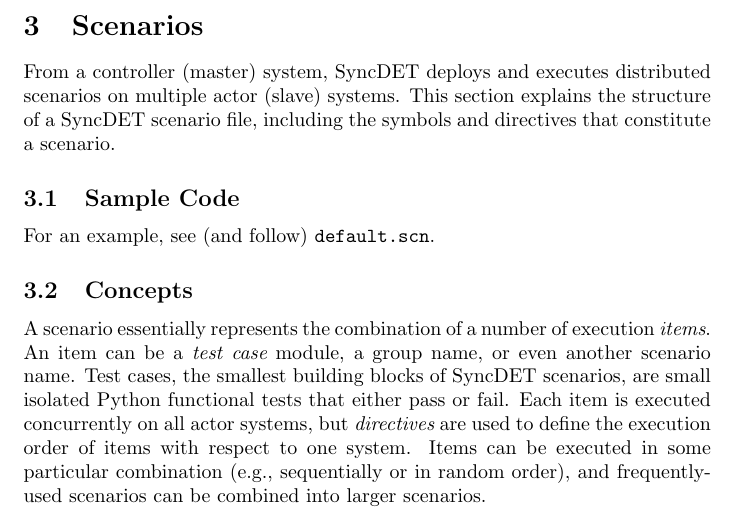
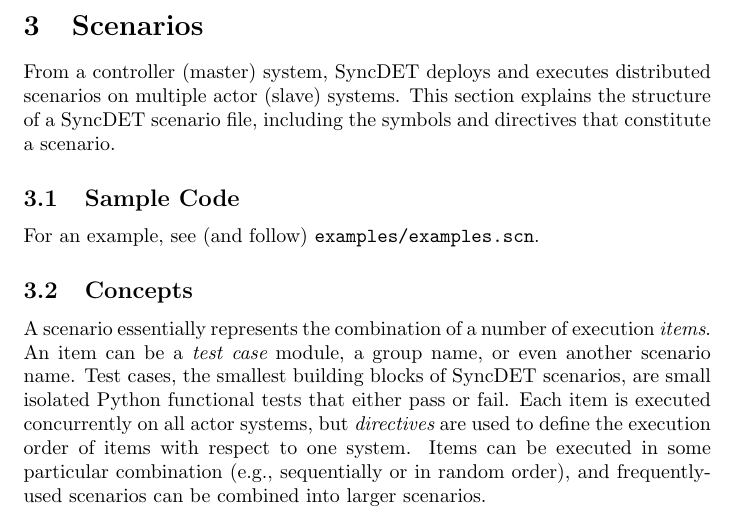
Before and after one commit to aer0ss/syncdet, a LaTeX document (docs/usermanual/paper.tex, which reads docs/usermanual/scenario.tex): part of page 3 of 7, cut so that both start at the same text. Compiled offline with pdfLaTeX.

Commit message:
Updated user manual to point to examples.scn
Sample code previously pointed to default.scn instead of examples.scn

Change-Id: I341c1a6a3c74bc2e91f1355fac9d8f5e5c9118b8

```diff
--- a/docs/usermanual/scenario.tex
+++ b/docs/usermanual/scenario.tex
@@ -6,7 +6,7 @@ of a SyncDET scenario file, including the symbols and directives that constitute
 a scenario.
 
 \subsection{Sample Code}
-For an example, see (and follow) {\tt default.scn}.
+For an example, see (and follow) {\tt examples/examples.scn}.
 
 \subsection{Concepts}
 A scenario essentially represents the combination of a number of execution {\em
```
Also changed, not shown: docs/usermanual.pdf.
